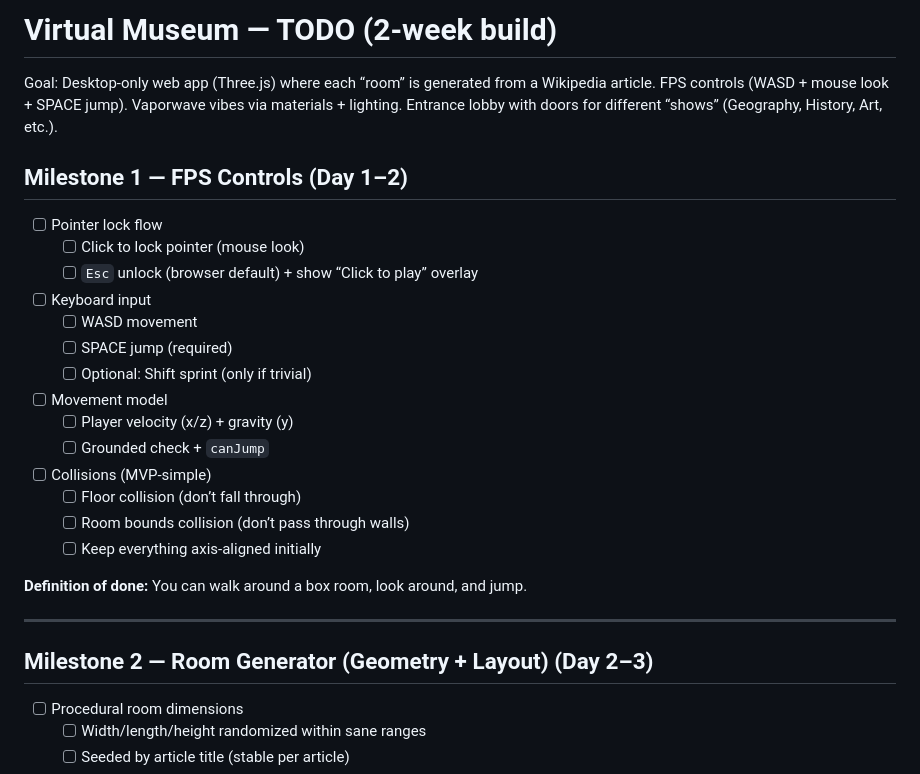
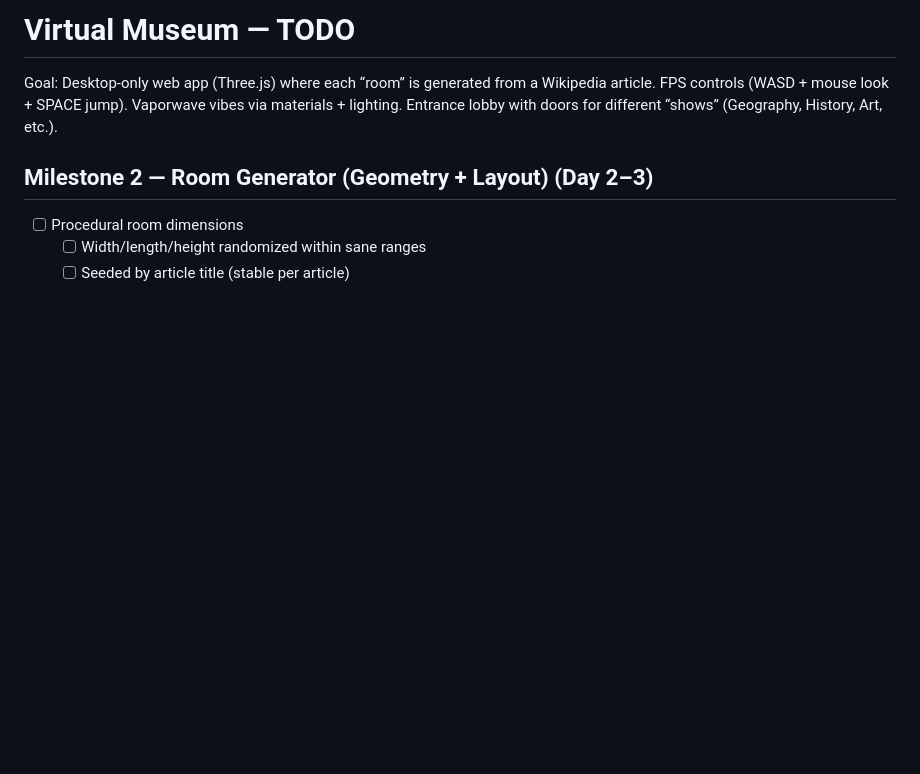
Before and after one commit to notbigmuzzy/linkwalk, a Markdown page: TODO.md, the part around the change. Drawn GitHub-style; blank space fills up the shorter version.

Commit message:
update TODO

```diff
--- a/TODO.md
+++ b/TODO.md
@@ -1,50 +1,50 @@
-# Virtual Museum — TODO (2-week build)
+# Virtual Museum — TODO
 
 Goal: Desktop-only web app (Three.js) where each “room” is generated from a Wikipedia article. FPS controls (WASD + mouse look + SPACE jump). Vaporwave vibes via materials + lighting. Entrance lobby with doors for different “shows” (Geography, History, Art, etc.).
 
 <!-- ---
 
  ## Milestone 0 — Project Skeleton (Day 0–1)
-- [ ] Choose tooling: Vite + vanilla JS (recommended) OR plain `index.html` + local server
-- [ ] Initialize project scaffold
-  - [ ] `index.html` + JS entry
-  - [ ] Dev server (`npm run dev`) and build (`npm run build`) if using Vite
-- [ ] Add dependencies
-  - [ ] `three`
-- [ ] Create base file structure (keep simple)
-  - [ ] `src/main.js` (boot)
-  - [ ] `src/engine/` (scene/camera/renderer loop)
-  - [ ] `src/game/` (player, rooms, navigation)
-  - [ ] `src/wiki/` (fetch + normalize)
-  - [ ] `src/ui/` (HUD/overlays/credits)
-- [ ] Basic full-screen canvas render
-  - [ ] Scene + camera + renderer
-  - [ ] Resize handling
-  - [ ] Animation loop w/ delta time
+- [x] Choose tooling: Vite + vanilla JS (recommended) OR plain `index.html` + local server
+- [x] Initialize project scaffold
+  - [x] `index.html` + JS entry
+  - [x] Dev server (`npm run dev`) and build (`npm run build`) if using Vite
+- [x] Add dependencies
+  - [x] `three`
+- [x] Create base file structure (keep simple)
+  - [x] `src/main.js` (boot)
+  - [x] `src/engine/` (scene/camera/renderer loop)
+  - [x] `src/game/` (player, rooms, navigation)
+  - [x] `src/wiki/` (fetch + normalize)
+  - [x] `src/ui/` (HUD/overlays/credits)
+- [x] Basic full-screen canvas render
+  - [x] Scene + camera + renderer
+  - [x] Resize handling
+  - [x] Animation loop w/ delta time
 
 **Definition of done:** Opening the dev server shows a full-screen rendered scene.
 
---- -->
+---
 
 ## Milestone 1 — FPS Controls (Day 1–2)
-- [ ] Pointer lock flow
-  - [ ] Click to lock pointer (mouse look)
-  - [ ] `Esc` unlock (browser default) + show “Click to play” overlay
-- [ ] Keyboard input
-  - [ ] WASD movement
-  - [ ] SPACE jump (required)
-  - [ ] Optional: Shift sprint (only if trivial)
-- [ ] Movement model
-  - [ ] Player velocity (x/z) + gravity (y)
-  - [ ] Grounded check + `canJump`
-- [ ] Collisions (MVP-simple)
-  - [ ] Floor collision (don’t fall through)
-  - [ ] Room bounds collision (don’t pass through walls)
-  - [ ] Keep everything axis-aligned initially
+- [x] Pointer lock flow
+  - [x] Click to lock pointer (mouse look)
+  - [x] `Esc` unlock (browser default) + show “Click to play” overlay
+- [x] Keyboard input
+  - [x] WASD movement
+  - [x] SPACE jump (required)
+  - [x] Optional: Shift sprint (only if trivial)
+- [x] Movement model
+  - [x] Player velocity (x/z) + gravity (y)
+  - [x] Grounded check + `canJump`
+- [x] Collisions (MVP-simple)
+  - [x] Floor collision (don’t fall through)
+  - [x] Room bounds collision (don’t pass through walls)
+  - [x] Keep everything axis-aligned initially
 
 **Definition of done:** You can walk around a box room, look around, and jump.
 
----
+--- -->
 
 ## Milestone 2 — Room Generator (Geometry + Layout) (Day 2–3)
 - [ ] Procedural room dimensions
```
